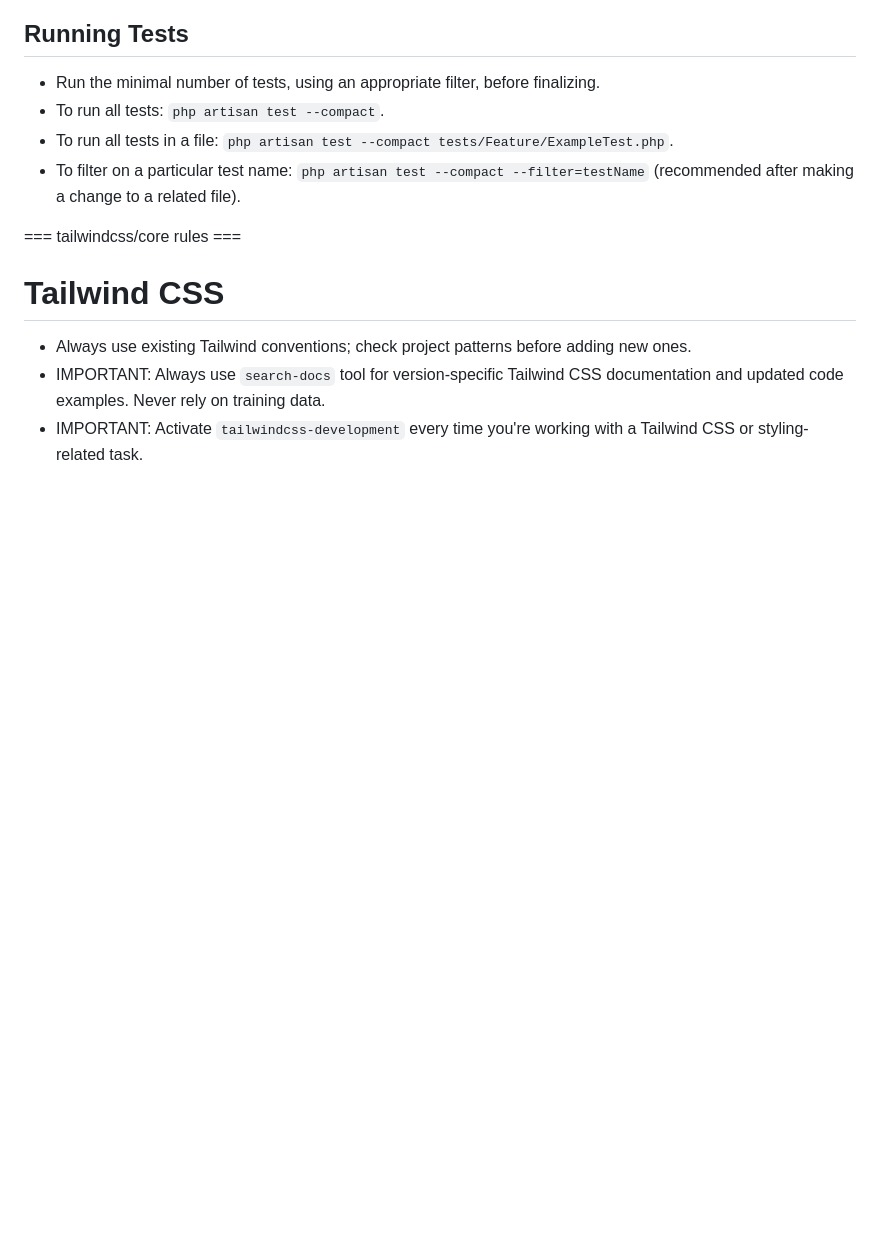
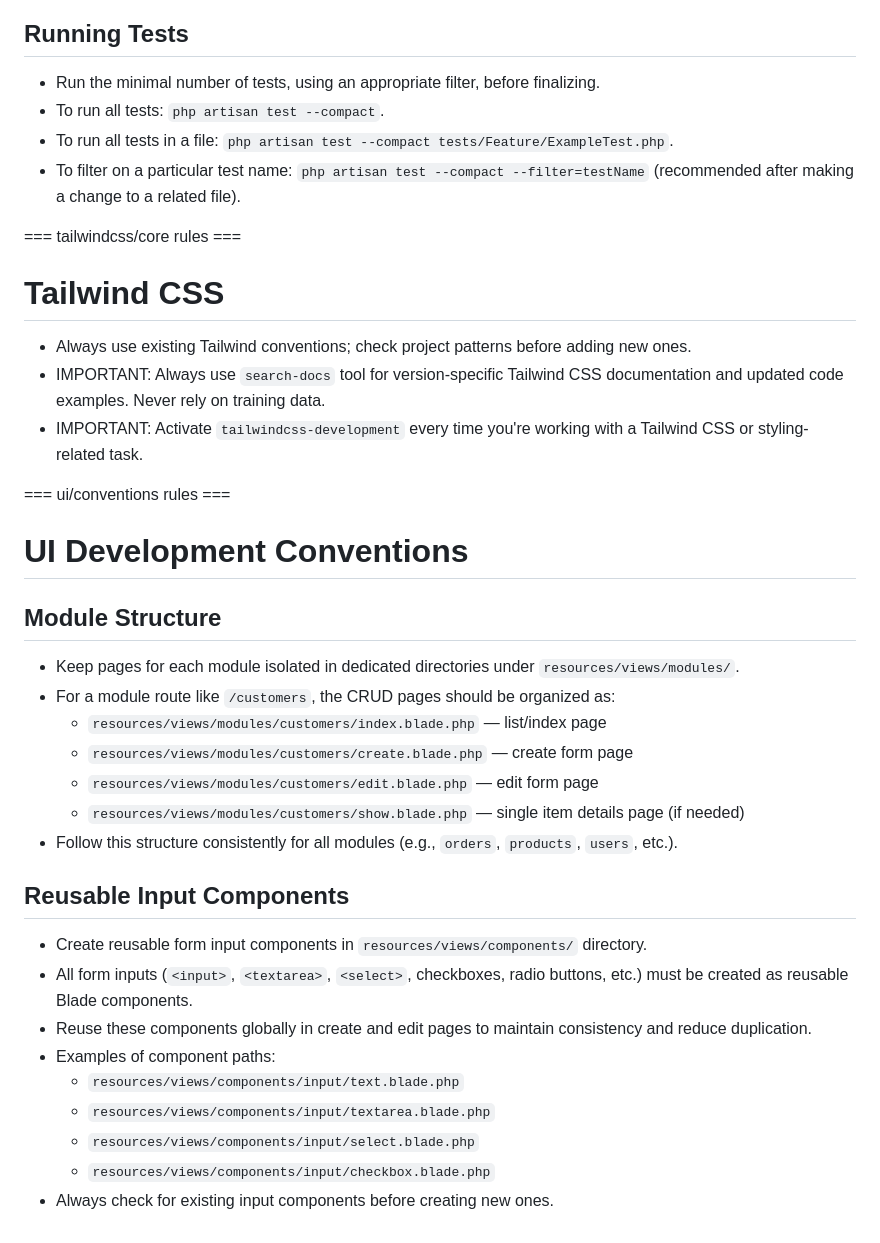
Before and after one commit to AmirMehrabi/skybase_cloud, a Markdown page: CLAUDE.md, the part around the change. Rendered like a GitHub page; blank space fills up the shorter version.

Commit message:
Added some instructions to claude.md

```diff
--- a/CLAUDE.md
+++ b/CLAUDE.md
@@ -243,4 +243,30 @@ protected function isAccessible(User $user, ?string $path = null): bool
 - IMPORTANT: Always use `search-docs` tool for version-specific Tailwind CSS documentation and updated code examples. Never rely on training data.
 - IMPORTANT: Activate `tailwindcss-development` every time you're working with a Tailwind CSS or styling-related task.
 
+=== ui/conventions rules ===
+
+# UI Development Conventions
+
+## Module Structure
+
+- Keep pages for each module isolated in dedicated directories under `resources/views/modules/`.
+- For a module route like `/customers`, the CRUD pages should be organized as:
+  - `resources/views/modules/customers/index.blade.php` — list/index page
+  - `resources/views/modules/customers/create.blade.php` — create form page
+  - `resources/views/modules/customers/edit.blade.php` — edit form page
+  - `resources/views/modules/customers/show.blade.php` — single item details page (if needed)
+- Follow this structure consistently for all modules (e.g., `orders`, `products`, `users`, etc.).
+
+## Reusable Input Components
+
+- Create reusable form input components in `resources/views/components/` directory.
+- All form inputs (`<input>`, `<textarea>`, `<select>`, checkboxes, radio buttons, etc.) must be created as reusable Blade components.
+- Reuse these components globally in create and edit pages to maintain consistency and reduce duplication.
+- Examples of component paths:
+  - `resources/views/components/input/text.blade.php`
+  - `resources/views/components/input/textarea.blade.php`
+  - `resources/views/components/input/select.blade.php`
+  - `resources/views/components/input/checkbox.blade.php`
+- Always check for existing input components before creating new ones.
+
 </laravel-boost-guidelines>
```
